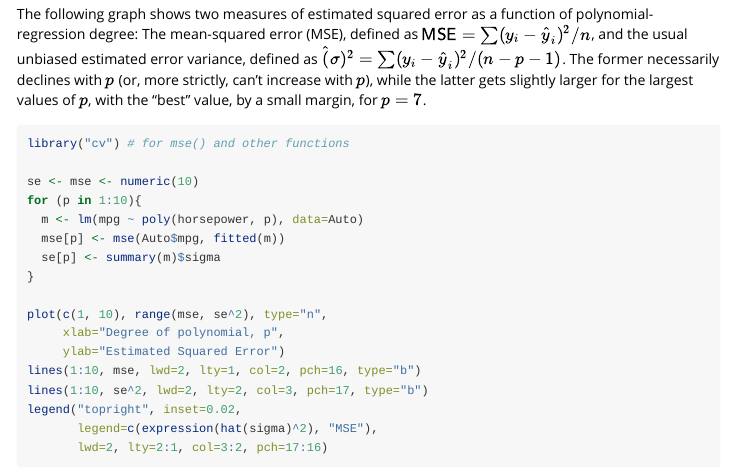
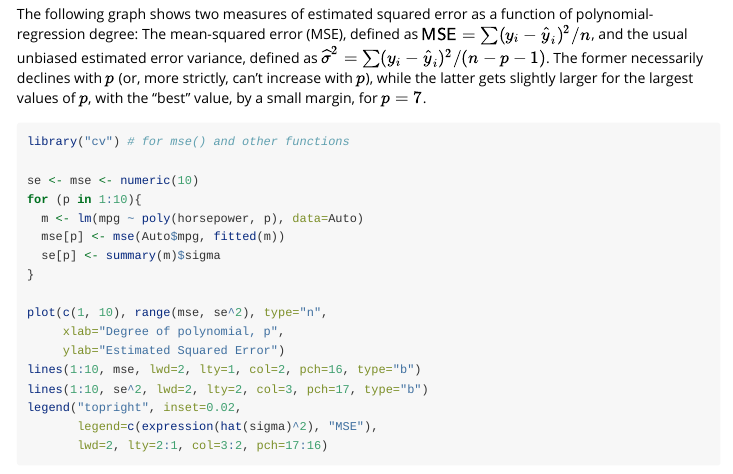
Before and after one commit to gmonette/cv, an R Markdown document (vignettes/cv.Rmd): the page in a window 1100 px wide, from 3020 px down. The pictures show the output file vignettes/cv.html that the author committed with the source, opened offline.

Commit message:
fix typo in vignette

````diff
--- a/vignettes/cv.Rmd
+++ b/vignettes/cv.Rmd
@@ -104,7 +104,7 @@ legend("topright", legend=1:5, col=2:6, lty=1:5, lwd=2,
 ```
 The linear fit is clearly inappropriate; the fits for $p = 2$ (quadratic) through $4$ are very similar; and the fit for $p = 5$ probably over-fits the data by chasing one or two relatively high `mpg` values at the right.
 
-The following graph shows two measures of estimated squared error as a function of polynomial-regression degree: The mean-squared error (MSE), defined as $\mathsf{MSE} = \sum (y_i - \widehat{y}_i)^2/n$, and the usual unbiased estimated error variance, defined as $\widehat(\sigma)^2 = \sum (y_i - \widehat{y}_i)^2/(n - p - 1)$. The former necessarily declines with $p$ (or, more strictly, can't increase with $p$), while the latter gets slightly larger for the largest values of $p$, with the "best" value, by a small margin, for $p = 7$.
+The following graph shows two measures of estimated squared error as a function of polynomial-regression degree: The mean-squared error (MSE), defined as $\mathsf{MSE} = \sum (y_i - \widehat{y}_i)^2/n$, and the usual unbiased estimated error variance, defined as $\widehat{\sigma}^2 = \sum (y_i - \widehat{y}_i)^2/(n - p - 1)$. The former necessarily declines with $p$ (or, more strictly, can't increase with $p$), while the latter gets slightly larger for the largest values of $p$, with the "best" value, by a small margin, for $p = 7$.
 
 ```{r mpg-horsepower-MSE-se2}
 #| out.width = "100%",
````
Also changed, not shown: vignettes/cv.html.
